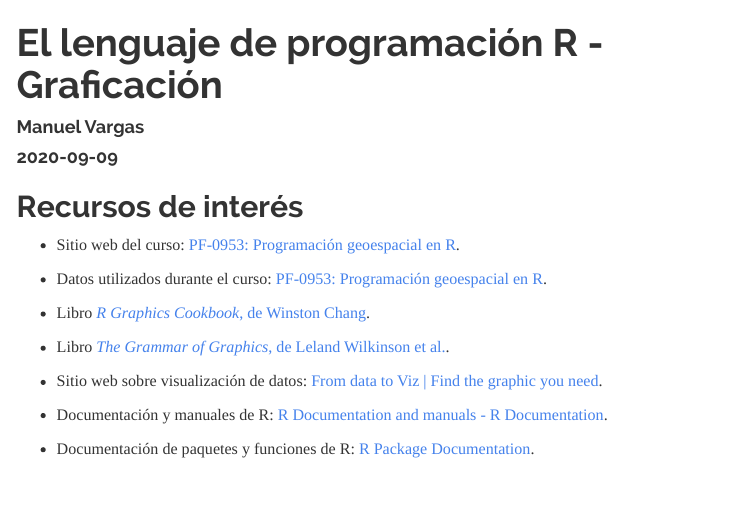
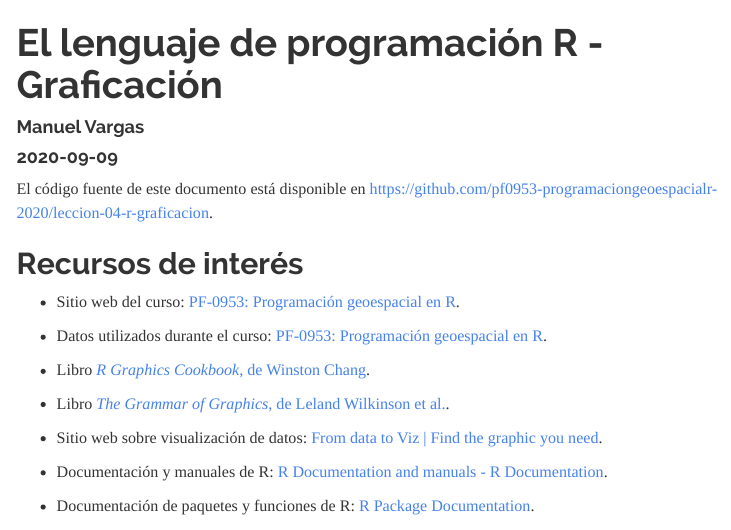
Before and after one commit to mariajcalvo/leccion-04-r-graficacion, an R Markdown document (index.Rmd): the page in a window 1100 px wide, from its top. Rendered offline with R 4.5, knitr and Pandoc, with nearby package versions; some code elsewhere in the file could not run offline; menus at the side of the page are left out.

Commit message:
Agregar referencia al código fuente del documento RMD

````diff
--- a/index.Rmd
+++ b/index.Rmd
@@ -15,6 +15,8 @@ output:
 ```{r setup, include=FALSE}
 knitr::opts_chunk$set(echo = TRUE)
 ```
+El código fuente de este documento está disponible en [https://github.com/pf0953-programaciongeoespacialr-2020/leccion-04-r-graficacion](https://github.com/pf0953-programaciongeoespacialr-2020/leccion-04-r-graficacion).
+
 
 ## Recursos de interés
 * Sitio web del curso: [PF-0953: Programación geoespacial en R](https://pf0953-programaciongeoespacialr-2020.github.io/).
````
Also changed, not shown: 1 other file.
